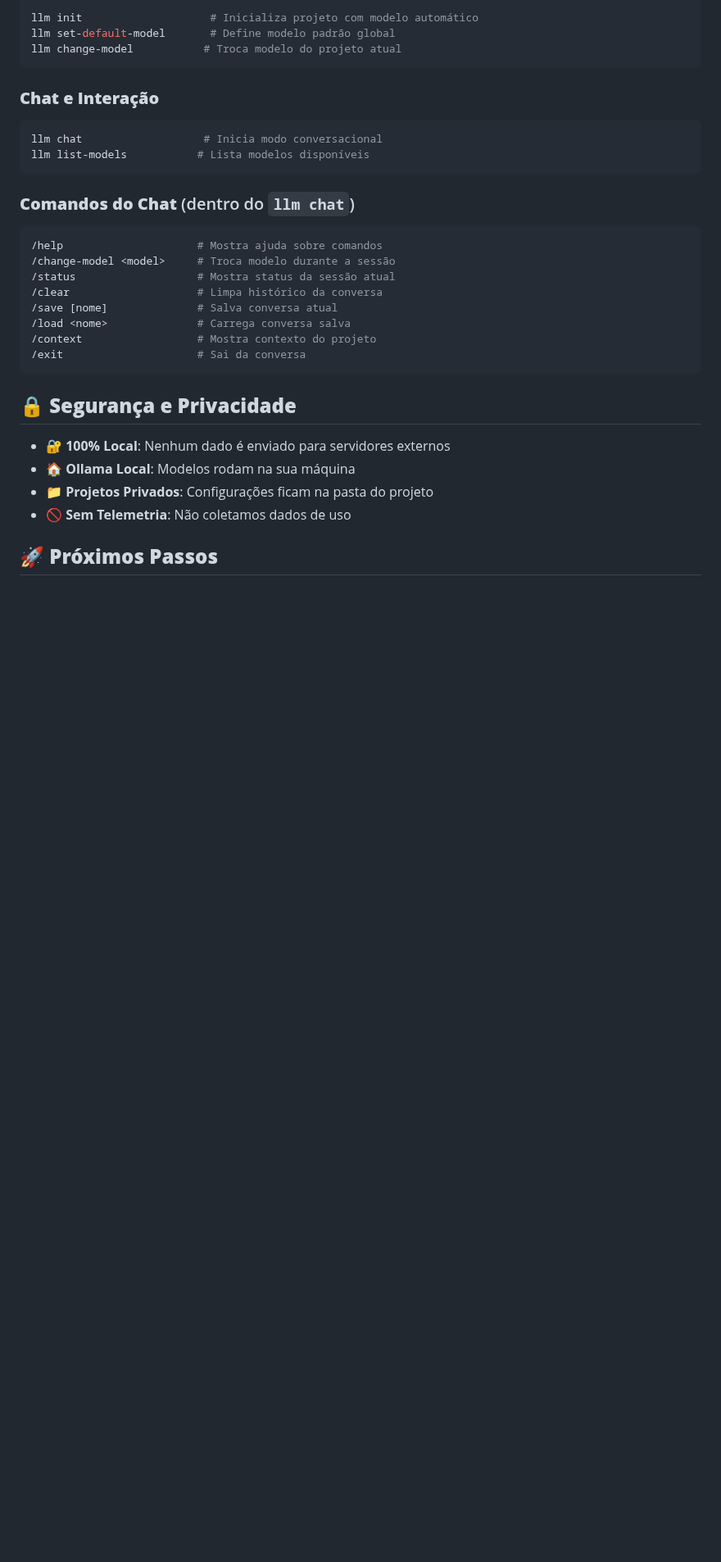
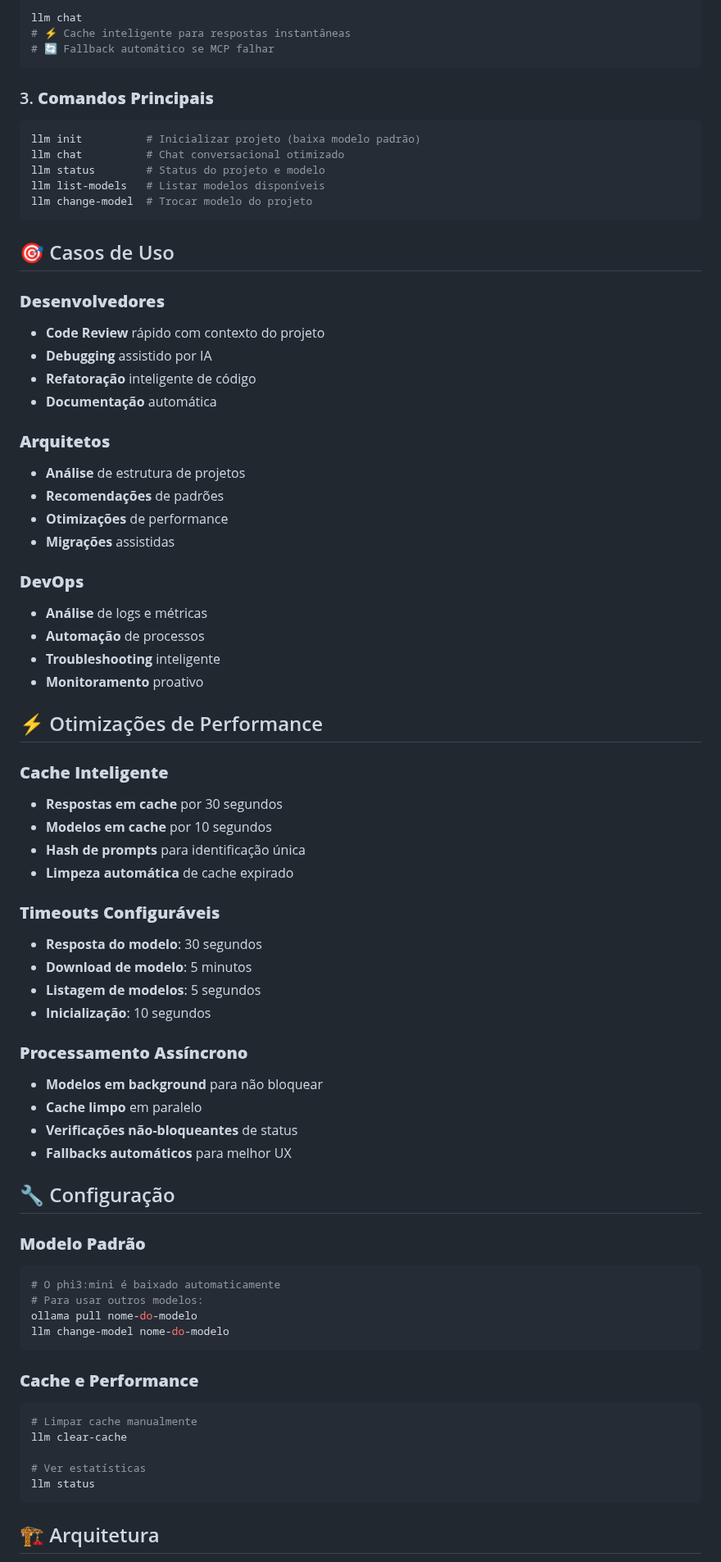
Before and after one commit to cristianpenteado/llm-cli, a Markdown page: README.md, the part around one of its changes. Shown at 82% size. Drawn GitHub-style; blank space fills up the shorter version.

Commit message:
docs: atualizar README com otimizações de performance e download automático

````diff
--- a/README.md
+++ b/README.md
@@ -78,33 +67,76 @@ llm chat
 ```bash
-llm init                    # Inicializa projeto com modelo automático
-llm set-default-model       # Define modelo padrão global
-llm change-model           # Troca modelo do projeto atual
+llm chat
+# ⚡ Cache inteligente para respostas instantâneas
+# 🔄 Fallback automático se MCP falhar
 ```
 
-### **Chat e Interação**
+### 3. **Comandos Principais**
 ```bash
-llm chat                   # Inicia modo conversacional
-llm list-models           # Lista modelos disponíveis
+llm init          # Inicializar projeto (baixa modelo padrão)
+llm chat          # Chat conversacional otimizado
+llm status        # Status do projeto e modelo
+llm list-models   # Listar modelos disponíveis
+llm change-model  # Trocar modelo do projeto
 ```
 
-### **Comandos do Chat** (dentro do `llm chat`)
+## 🎯 Casos de Uso
+
+### **Desenvolvedores**
+- **Code Review** rápido com contexto do projeto
+- **Debugging** assistido por IA
+- **Refatoração** inteligente de código
+- **Documentação** automática
+
+### **Arquitetos**
+- **Análise** de estrutura de projetos
+- **Recomendações** de padrões
+- **Otimizações** de performance
+- **Migrações** assistidas
+
+### **DevOps**
+- **Análise** de logs e métricas
+- **Automação** de processos
+- **Troubleshooting** inteligente
+- **Monitoramento** proativo
+
+## ⚡ Otimizações de Performance
+
+### **Cache Inteligente**
+- **Respostas em cache** por 30 segundos
+- **Modelos em cache** por 10 segundos
+- **Hash de prompts** para identificação única
+- **Limpeza automática** de cache expirado
+
+### **Timeouts Configuráveis**
+- **Resposta do modelo**: 30 segundos
+- **Download de modelo**: 5 minutos
+- **Listagem de modelos**: 5 segundos
+- **Inicialização**: 10 segundos
+
+### **Processamento Assíncrono**
+- **Modelos em background** para não bloquear
+- **Cache limpo** em paralelo
+- **Verificações não-bloqueantes** de status
+- **Fallbacks automáticos** para melhor UX
+
+## 🔧 Configuração
+
+### **Modelo Padrão**
 ```bash
-/help                     # Mostra ajuda sobre comandos
-/change-model <model>     # Troca modelo durante a sessão
-/status                   # Mostra status da sessão atual
-/clear                    # Limpa histórico da conversa
-/save [nome]              # Salva conversa atual
-/load <nome>              # Carrega conversa salva
-/context                  # Mostra contexto do projeto
-/exit                     # Sai da conversa
+# O phi3:mini é baixado automaticamente
+# Para usar outros modelos:
+ollama pull nome-do-modelo
+llm change-model nome-do-modelo
 ```
 
-## 🔒 **Segurança e Privacidade**
+### **Cache e Performance**
+```bash
+# Limpar cache manualmente
+llm clear-cache
 
-- **🔐 100% Local**: Nenhum dado é enviado para servidores externos
-- **🏠 Ollama Local**: Modelos rodam na sua máquina
-- **📁 Projetos Privados**: Configurações ficam na pasta do projeto
-- **🚫 Sem Telemetria**: Não coletamos dados de uso
+# Ver estatísticas
+llm status
+```
 
-## 🚀 **Próximos Passos**
+## 🏗️ Arquitetura
 
````
Also changed, not shown: other parts of README.md (+122 -77 lines).
